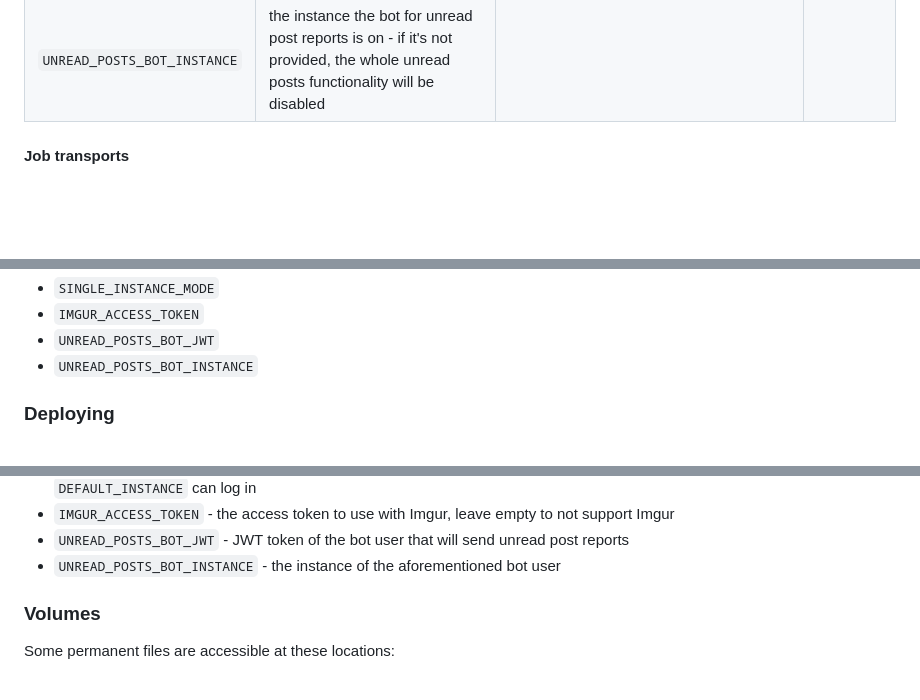
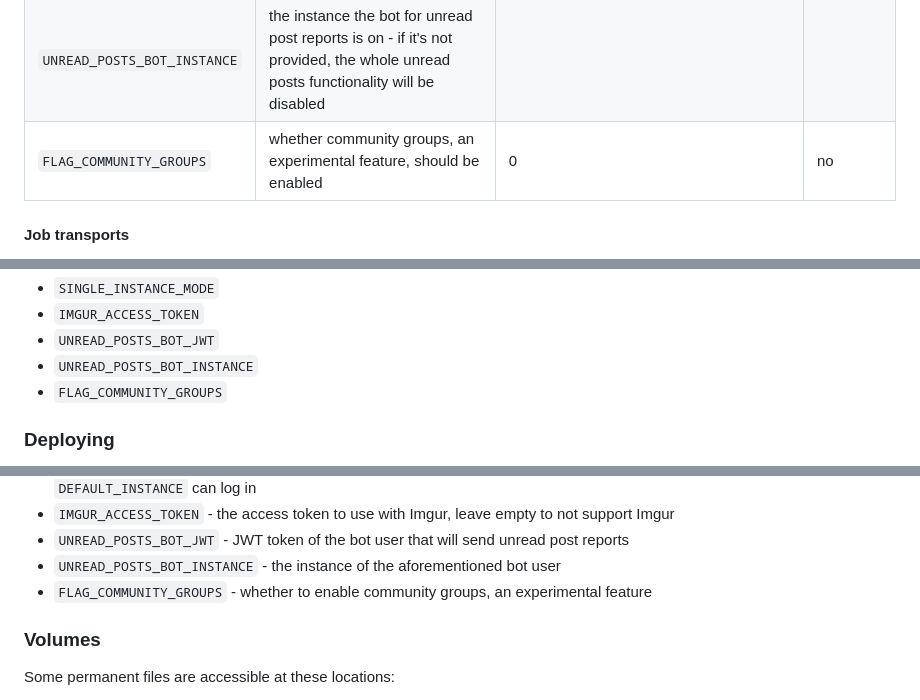
Before and after one commit to RikudouSage/LemmySchedule, a Markdown page: README.md, 3 parts joined by grey strips. Rendered like a GitHub page; blank space fills up the shorter version.

Commit message:
Add community groups flag into readme

```diff
--- a/README.md
+++ b/README.md
@@ -100,6 +100,7 @@ in `.env.local` file.
 | `IMGUR_ACCESS_TOKEN`        | set to Imgur access token if you want to enable Imgur                                                                                                 |                                                      | no           |
 | `UNREAD_POSTS_BOT_JWT`      | the JWT token for the bot user that will send reports with unread posts - if it's not provided, the whole unread posts functionality will be disabled |                                                      |              |
 | `UNREAD_POSTS_BOT_INSTANCE` | the instance the bot for unread post reports is on - if it's not provided, the whole unread posts functionality will be disabled                      |                                                      |              |
+| `FLAG_COMMUNITY_GROUPS`     | whether community groups, an experimental feature, should be enabled                                                                                  | 0                                                    | no           |
 
 #### Job transports
 
@@ -200,6 +201,7 @@ You may set these environment variables as well (as real environment variables,
 - `IMGUR_ACCESS_TOKEN`
 - `UNREAD_POSTS_BOT_JWT`
 - `UNREAD_POSTS_BOT_INSTANCE`
+- `FLAG_COMMUNITY_GROUPS`
 
 ### Deploying
 
@@ -234,6 +236,7 @@ Other variables which might need changing:
 - `IMGUR_ACCESS_TOKEN` - the access token to use with Imgur, leave empty to not support Imgur
 - `UNREAD_POSTS_BOT_JWT` - JWT token of the bot user that will send unread post reports
 - `UNREAD_POSTS_BOT_INSTANCE` - the instance of the aforementioned bot user
+- `FLAG_COMMUNITY_GROUPS` - whether to enable community groups, an experimental feature
 
 ### Volumes
 
```
